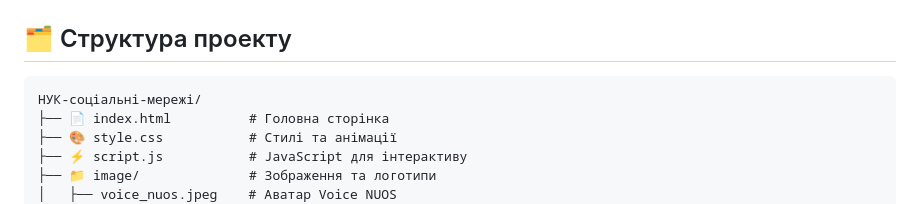
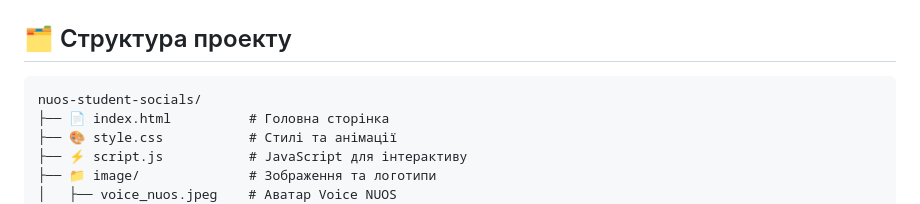
Before and after one commit to evgnbch/nuos-student-socials, a Markdown page: README.md, the part around the change. Rendered like a GitHub page.

Commit message:
Update project structure in README

````diff
--- a/README.md
+++ b/README.md
@@ -43,7 +43,7 @@
 ## 🗂️ Структура проекту
 
 ```
-НУК-соціальні-мережі/
+nuos-student-socials/
 ├── 📄 index.html          # Головна сторінка
 ├── 🎨 style.css           # Стилі та анімації
 ├── ⚡ script.js           # JavaScript для інтерактиву
````
